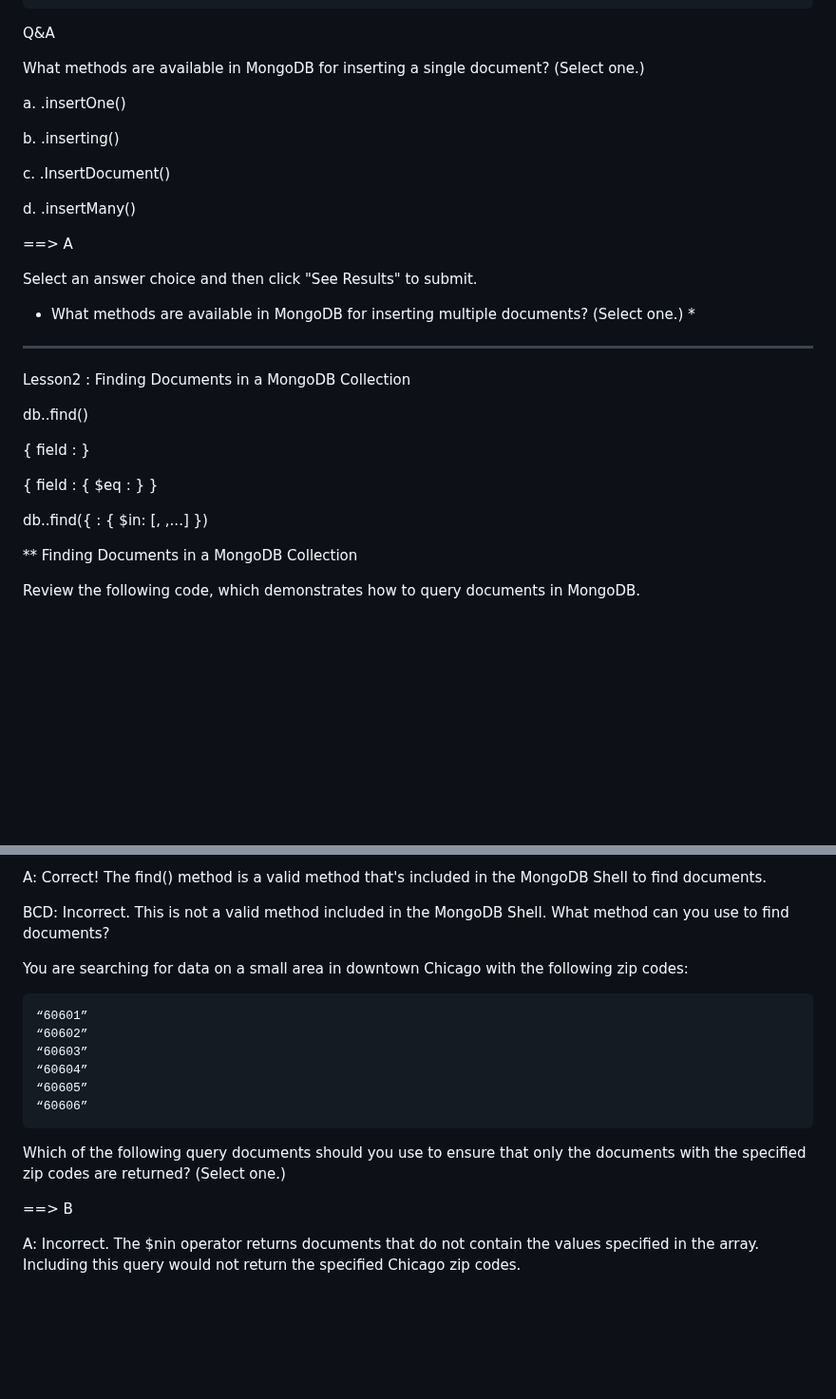
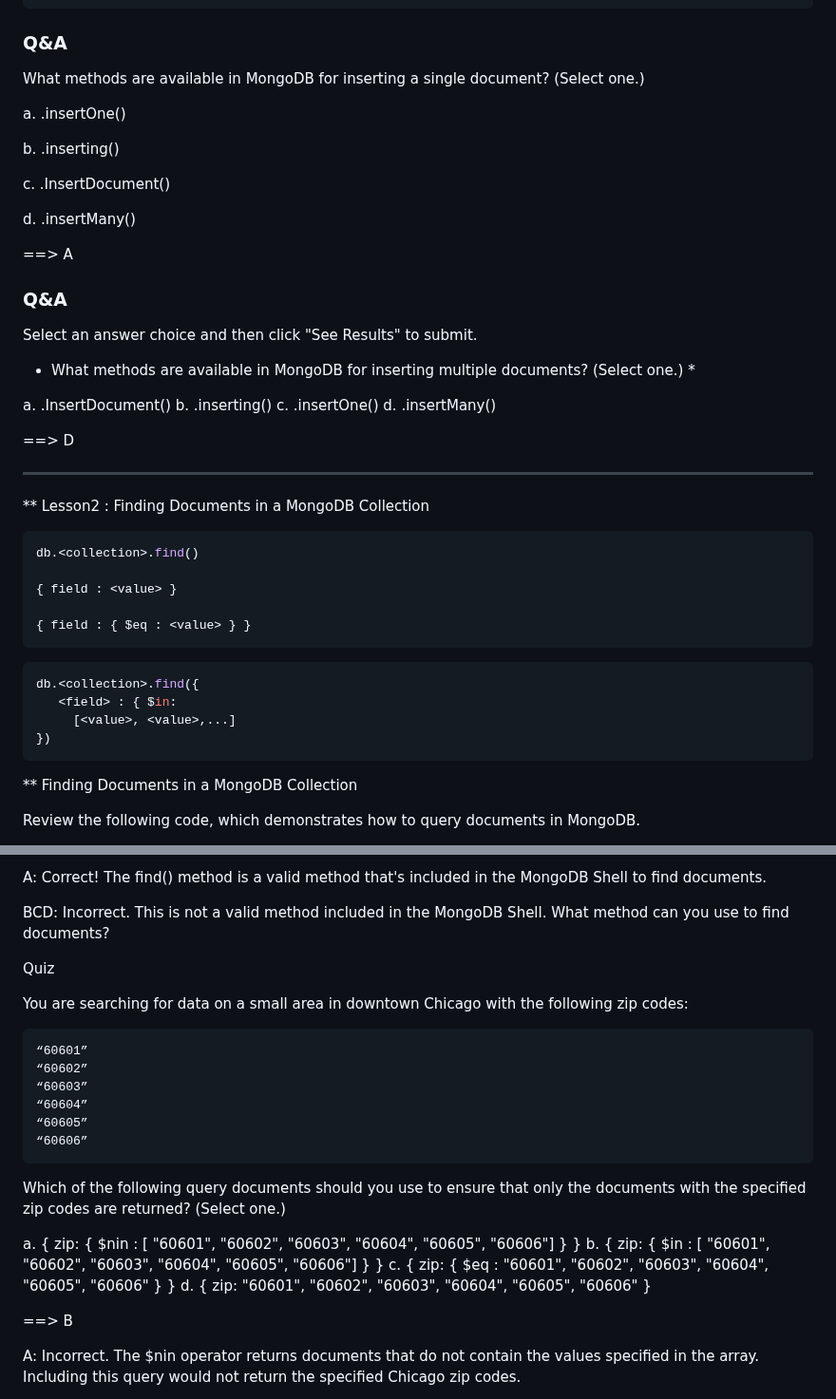
Before and after one commit to mccodes320/mccodes320.github.io, a Markdown page: C100DEV- MongoDB CRUD Operations: Insert and Find Documents.md, 2 parts joined by grey strips. Shown at 95% size. Drawn GitHub-style; blank space fills up the shorter version.

````diff
--- a/C100DEV- MongoDB CRUD Operations: Insert and Find Documents.md
+++ b/C100DEV- MongoDB CRUD Operations: Insert and Find Documents.md
@@ -123,7 +123,7 @@ db.grades.insertMany([
 ])
 ```
 
-Q&A
+### Q&A
 
 What methods are available in MongoDB for inserting a single document? (Select one.)
 
@@ -138,28 +138,42 @@ d. .insertMany()
 
 ==> A
 
+### Q&A
+
 Select an answer choice and then click "See Results" to submit.
 
 * What methods are available in MongoDB for inserting multiple documents? (Select one.) *
 
+a.
+.InsertDocument()
+b.
+.inserting()
+c.
+.insertOne()
+d.
+.insertMany()
 
+
+==>  D
 
 ---
 
- Lesson2 : Finding Documents in a MongoDB Collection
+** Lesson2 : Finding Documents in a MongoDB Collection
 
+```sql
 db.<collection>.find()
 
 { field : <value> }
 
 { field : { $eq : <value> } }
+```
 
-
+```sql
 db.<collection>.find({
    <field> : { $in:
      [<value>, <value>,...]
 })
-
+```
 
 ** Finding Documents in a MongoDB Collection
 
@@ -201,6 +215,8 @@ A: Correct! The find() method is a valid method that's included in the MongoDB S
 
 BCD:  Incorrect. This is not a valid method included in the MongoDB Shell. What method can you use to find documents?
 
+Quiz
+
 
 You are searching for data on a small area in downtown Chicago with the following zip codes:
 ```
@@ -212,6 +228,17 @@ You are searching for data on a small area in downtown Chicago with the followin
 “60606”
 ```
 Which of the following query documents should you use to ensure that only the documents with the specified zip codes are returned? (Select one.)
+
+a.
+{ zip: { $nin : [ "60601", "60602", "60603", "60604", "60605", "60606"] } }
+b.
+{ zip: { $in : [ "60601", "60602", "60603", "60604", "60605", "60606"] } }
+c.
+{ zip: { $eq : "60601", "60602", "60603", "60604", "60605", "60606" } }
+d.
+{ zip: "60601", "60602", "60603", "60604", "60605", "60606" }
+
+
 
 ==> B
 
````
